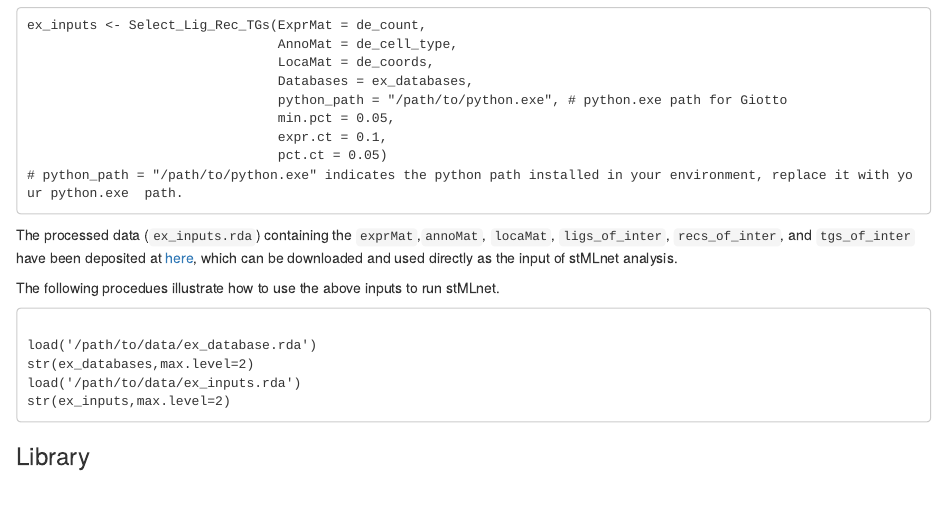
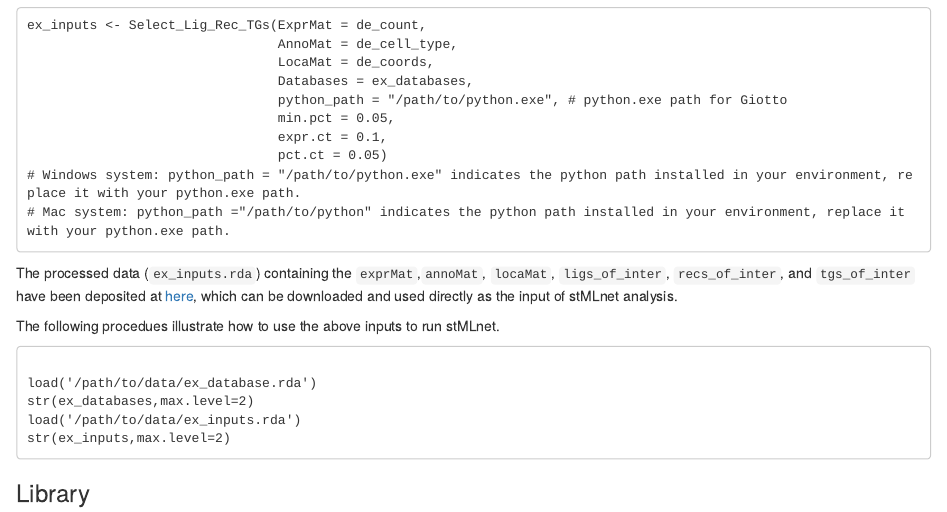
Before and after one commit to SunXQlab/stMLnet, an R Markdown document (Tutorial of stMLnet.Rmd): the page in a window 1100 px wide, from 640 px down. Rendered offline with R 4.5, knitr and Pandoc, with nearby package versions; some code elsewhere in the file could not run offline.

Commit message:
Update Tutorial of stMLnet.Rmd

````diff
--- a/Tutorial of stMLnet.Rmd
+++ b/Tutorial of stMLnet.Rmd
@@ -38,7 +38,8 @@ ex_inputs <- Select_Lig_Rec_TGs(ExprMat = de_count,
                                 min.pct = 0.05,
                                 expr.ct = 0.1,
                                 pct.ct = 0.05)
-# python_path = "/path/to/python.exe" indicates the python path installed in your environment, replace it with your python.exe  path.
+# Windows system: python_path = "/path/to/python.exe" indicates the python path installed in your environment, replace it with your python.exe path.
+# Mac system: python_path ="/path/to/python" indicates the python path installed in your environment, replace it with your python.exe path.
 ```
 
 The processed data (`ex_inputs.rda`) containing the `exprMat`,`annoMat`, `locaMat`, `ligs_of_inter`, `recs_of_inter`, and `tgs_of_inter` have been deposited at [here](https://www.zenodo.org/record/8024150), which can be downloaded and used directly as the input of stMLnet analysis.
````
